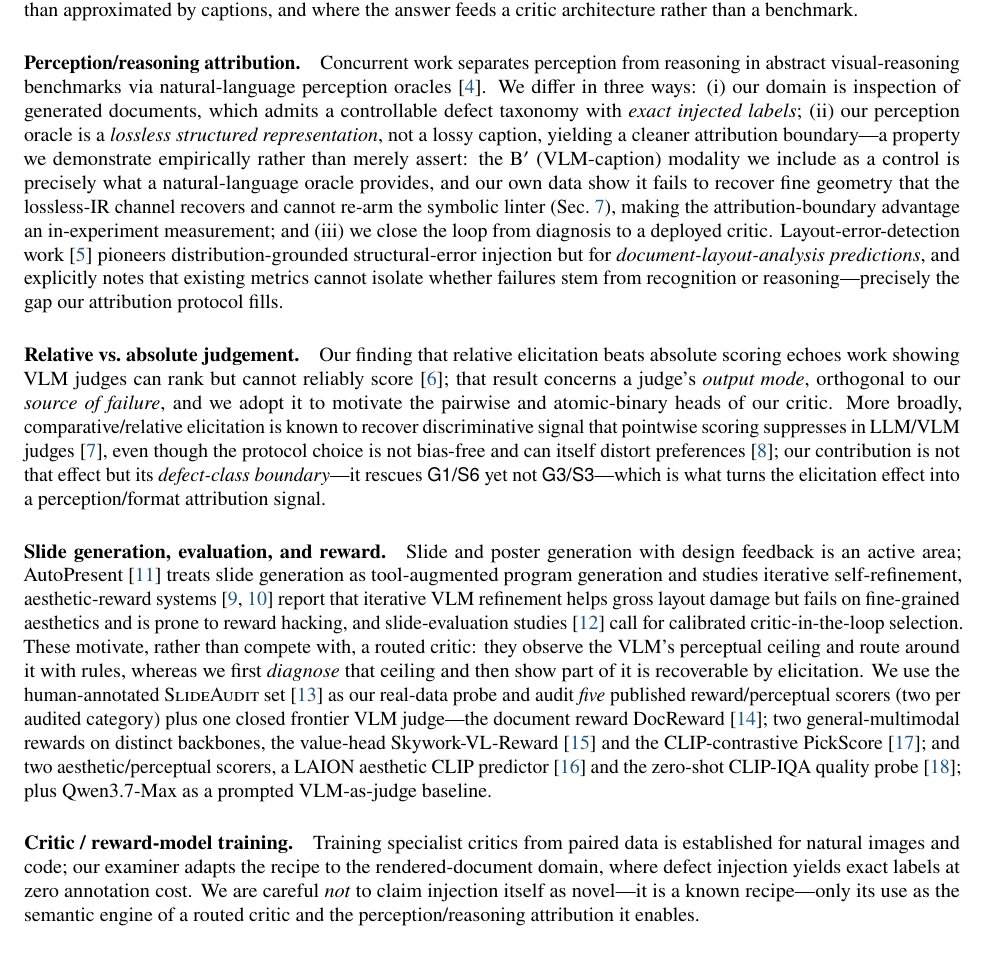
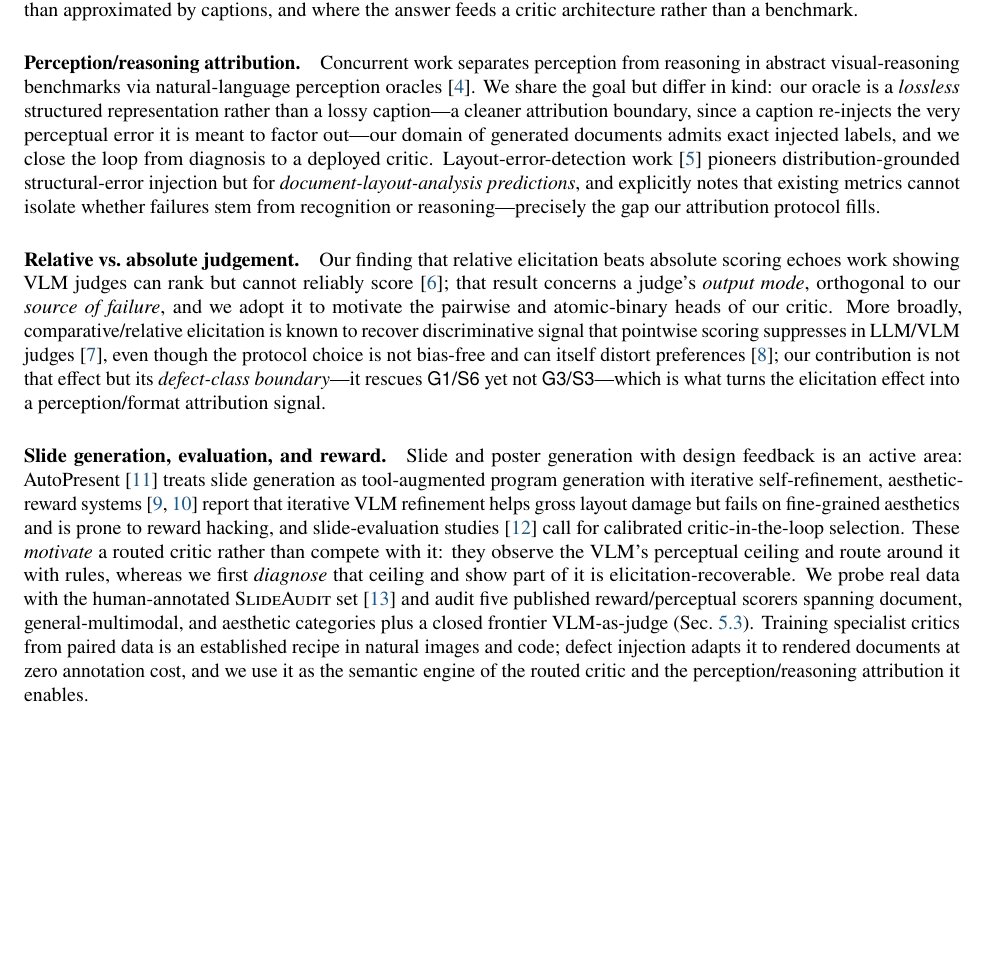
Before and after one commit to MichaelSou1/slide-examiner, a LaTeX paper (paper/main.tex): part of page 3 of 17, cut so that both start at the same text, the shorter picture padded with empty space. Compiled offline with pdfLaTeX.

Commit message:
Tighten Related Work to CV/ML survey conventions
- Collapse (i)(ii)(iii) rebuttal vs reasoningbench into one concede-then-
  distinguish sentence; strip B' result-preview (evidence stays in S6)
- Cut reward-scorer enumeration w/ backbones (method-bleed) -> grouped
  one-liner pointing to S5; cites remain in S4 audit
- De-hedge 'we are careful not to claim novel'; fold critic/reward-model
  training paragraph in (5->4 paragraphs)
- Build clean 17pp (0 overfull/underfull, no undefined cites)

```diff
--- a/paper/main.tex
+++ b/paper/main.tex
@@ -151,14 +151,10 @@ approximated by captions, and where the answer feeds a critic architecture rathe
 
 \paragraph{Perception/reasoning attribution.}
 Concurrent work separates perception from reasoning in abstract visual-reasoning benchmarks via
-natural-language perception oracles~\cite{reasoningbench}. We differ in three ways: (i)~our domain is
-inspection of generated documents, which admits a controllable defect taxonomy with \emph{exact injected
-labels}; (ii)~our perception oracle is a \emph{lossless structured representation}, not a lossy caption,
-yielding a cleaner attribution boundary---a property we demonstrate empirically rather than merely assert:
-the B$'$ (VLM-caption) modality we include as a control is precisely what a natural-language oracle provides,
-and our own data show it fails to recover fine geometry that the lossless-IR channel recovers and cannot
-re-arm the symbolic linter (Sec.~\ref{sec:external}), making the attribution-boundary advantage an
-in-experiment measurement; and (iii)~we close the loop from diagnosis to a deployed critic.
+natural-language perception oracles~\cite{reasoningbench}. We share the goal but differ in kind: our oracle is a
+\emph{lossless} structured representation rather than a lossy caption---a cleaner attribution boundary, since a
+caption re-injects the very perceptual error it is meant to factor out---our domain of generated documents
+admits exact injected labels, and we close the loop from diagnosis to a deployed critic.
 Layout-error-detection work~\cite{led} pioneers distribution-grounded structural-error injection but for
 \emph{document-layout-analysis predictions}, and explicitly notes that existing metrics cannot isolate whether
 failures stem from recognition or reasoning---precisely the gap our attribution protocol fills.
@@ -174,24 +170,18 @@ rescues \g{G1}/\g{S6} yet not \g{G3}/\g{S3}---which is what turns the elicitatio
 perception/format attribution signal.
 
 \paragraph{Slide generation, evaluation, and reward.}
-Slide and poster generation with design feedback is an active area; AutoPresent~\cite{autopresent} treats
-slide generation as tool-augmented program generation and studies iterative self-refinement, aesthetic-reward
+Slide and poster generation with design feedback is an active area: AutoPresent~\cite{autopresent} treats
+slide generation as tool-augmented program generation with iterative self-refinement, aesthetic-reward
 systems~\cite{aeslides,evopresent} report that iterative VLM refinement helps gross layout damage but fails on
 fine-grained aesthetics and is prone to reward hacking, and slide-evaluation studies~\cite{vlmslideeval} call
-for calibrated critic-in-the-loop selection. These motivate, rather than compete with, a routed critic: they
-observe the VLM's perceptual ceiling and route around it with rules, whereas we first \emph{diagnose} that
-ceiling and then show part of it is recoverable by elicitation. We use the human-annotated
-\textsc{SlideAudit} set~\cite{slideaudit} as our real-data probe and audit \emph{five} published reward/perceptual scorers
-(two per audited category) plus one closed frontier VLM judge---the document reward DocReward~\cite{docreward}; two general-multimodal rewards on
-distinct backbones, the value-head Skywork-VL-Reward~\cite{skyworkvl} and the CLIP-contrastive
-PickScore~\cite{pickscore}; and two aesthetic/perceptual scorers, a LAION aesthetic CLIP predictor~\cite{laionaes}
-and the zero-shot CLIP-IQA quality probe~\cite{clipiqa}; plus Qwen3.7-Max as a prompted VLM-as-judge baseline.
-
-\paragraph{Critic / reward-model training.}
-Training specialist critics from paired data is established for natural images and code; our examiner adapts
-the recipe to the rendered-document domain, where defect injection yields exact labels at zero annotation
-cost. We are careful \emph{not} to claim injection itself as novel---it is a known recipe---only its use as the
-semantic engine of a routed critic and the perception/reasoning attribution it enables.
+for calibrated critic-in-the-loop selection. These \emph{motivate} a routed critic rather than compete with it:
+they observe the VLM's perceptual ceiling and route around it with rules, whereas we first \emph{diagnose} that
+ceiling and show part of it is elicitation-recoverable. We probe real data with the human-annotated
+\textsc{SlideAudit} set~\cite{slideaudit} and audit five published reward/perceptual scorers spanning document,
+general-multimodal, and aesthetic categories plus a closed frontier VLM-as-judge (Sec.~\ref{sec:g7}). Training
+specialist critics from paired data is an established recipe in natural images and code; defect injection adapts
+it to rendered documents at zero annotation cost, and we use it as the semantic engine of the routed critic and
+the perception/reasoning attribution it enables.
 
 % =====================================================================
 \section{Problem setup and defect taxonomy}\label{sec:setup}
```
Also changed, not shown: paper/main.pdf.
